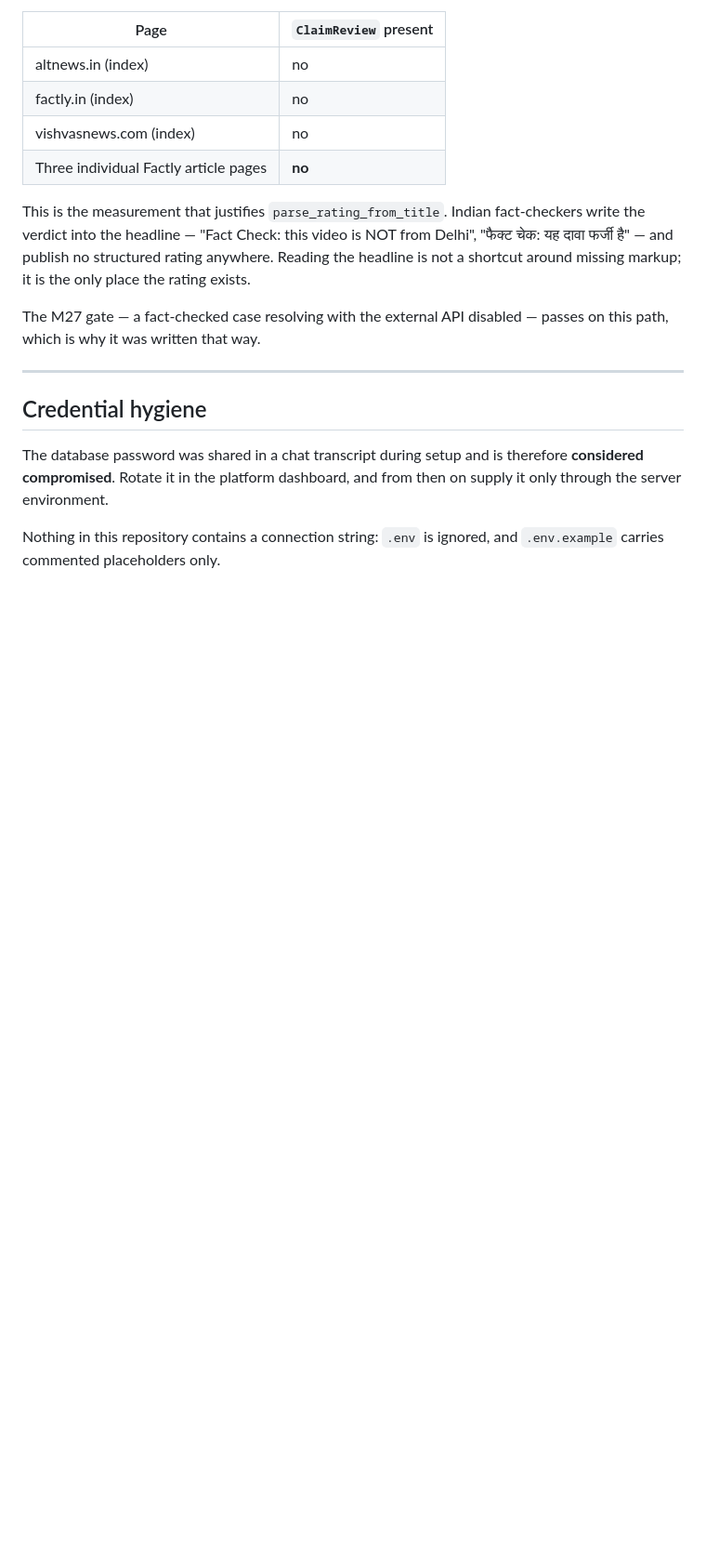
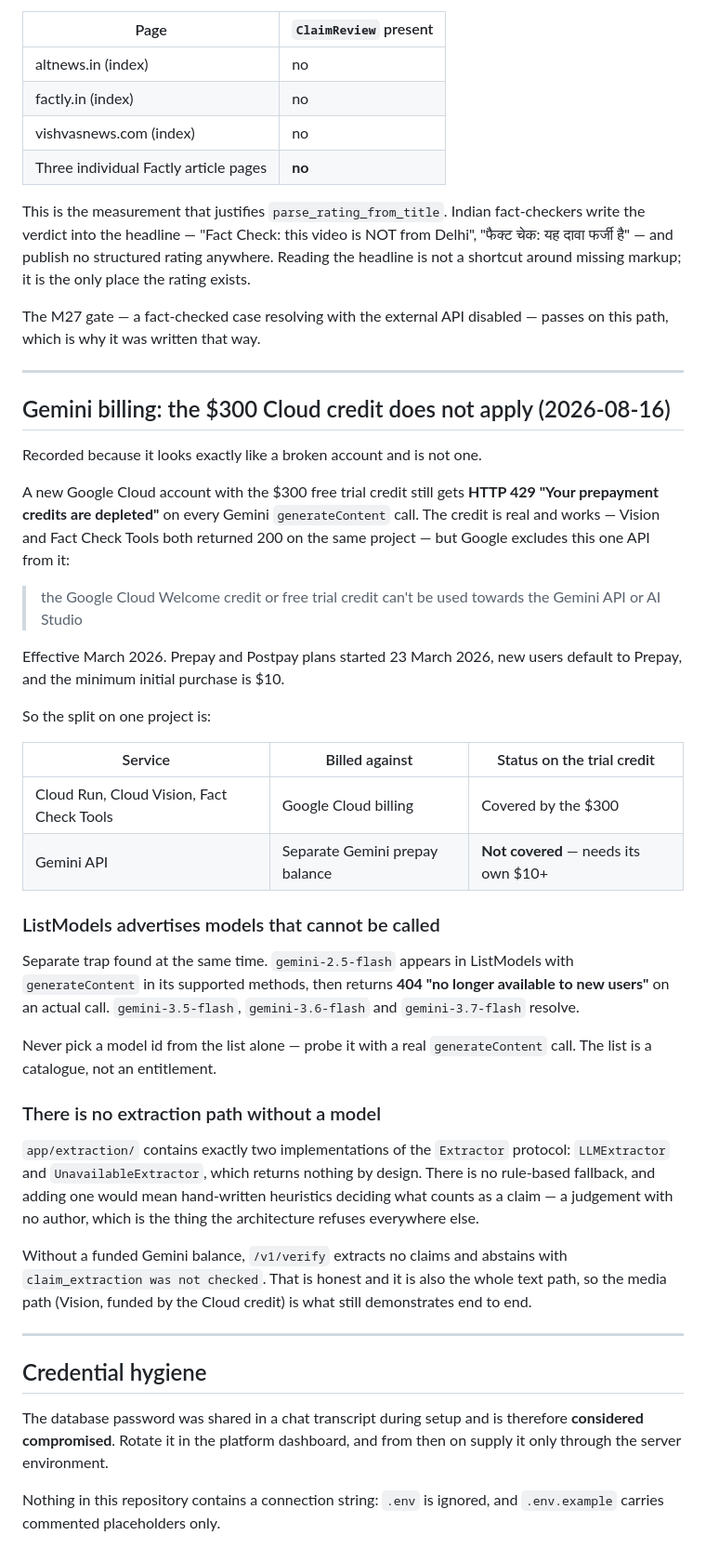
Before and after one commit to Aswin-Kumar7/Factifymobile, a Markdown page: docs/ops-notes.md, the part around the change. Shown at 93% size. Rendered like a GitHub page; blank space fills up the shorter version.

Commit message:
docs(ops): record that the $300 Cloud credit excludes the Gemini API
A new account with the full trial credit still gets 429 'prepayment credits are
depleted' on every generateContent call. The credit works — Vision and Fact Check
Tools returned 200 on the same project — but Google excludes this one API from it
as of March 2026, and new users default to Prepay with a $10 minimum.

Looks exactly like a broken account and is not one, so it is worth writing down.

Also records two things found alongside it: ListModels advertises models that 404
on a real call (gemini-2.5-flash reports generateContent support, then refuses as
'no longer available to new users'), and there is no non-model extraction path —
app/extraction has only LLMExtractor and UnavailableExtractor, because a rule-based
fallback would be hand-written heuristics deciding what counts as a claim.

```diff
--- a/docs/ops-notes.md
+++ b/docs/ops-notes.md
@@ -547,6 +547,53 @@ on this path, which is why it was written that way.
 
 ---
 
+## Gemini billing: the $300 Cloud credit does not apply (2026-08-16)
+
+Recorded because it looks exactly like a broken account and is not one.
+
+A new Google Cloud account with the $300 free trial credit still gets **HTTP 429
+"Your prepayment credits are depleted"** on every Gemini `generateContent` call. The
+credit is real and works — Vision and Fact Check Tools both returned 200 on the same
+project — but Google excludes this one API from it:
+
+> the Google Cloud Welcome credit or free trial credit can't be used towards the
+> Gemini API or AI Studio
+
+Effective March 2026. Prepay and Postpay plans started 23 March 2026, new users
+default to Prepay, and the minimum initial purchase is $10.
+
+So the split on one project is:
+
+| Service | Billed against | Status on the trial credit |
+|---|---|---|
+| Cloud Run, Cloud Vision, Fact Check Tools | Google Cloud billing | Covered by the $300 |
+| Gemini API | Separate Gemini prepay balance | **Not covered** — needs its own $10+ |
+
+### ListModels advertises models that cannot be called
+
+Separate trap found at the same time. `gemini-2.5-flash` appears in ListModels with
+`generateContent` in its supported methods, then returns **404 "no longer available
+to new users"** on an actual call. `gemini-3.5-flash`, `gemini-3.6-flash` and
+`gemini-3.7-flash` resolve.
+
+Never pick a model id from the list alone — probe it with a real `generateContent`
+call. The list is a catalogue, not an entitlement.
+
+### There is no extraction path without a model
+
+`app/extraction/` contains exactly two implementations of the `Extractor` protocol:
+`LLMExtractor` and `UnavailableExtractor`, which returns nothing by design. There is
+no rule-based fallback, and adding one would mean hand-written heuristics deciding
+what counts as a claim — a judgement with no author, which is the thing the
+architecture refuses everywhere else.
+
+Without a funded Gemini balance, `/v1/verify` extracts no claims and abstains with
+`claim_extraction was not checked`. That is honest and it is also the whole text
+path, so the media path (Vision, funded by the Cloud credit) is what still
+demonstrates end to end.
+
+---
+
 ## Credential hygiene
 
 The database password was shared in a chat transcript during setup and is therefore
```
